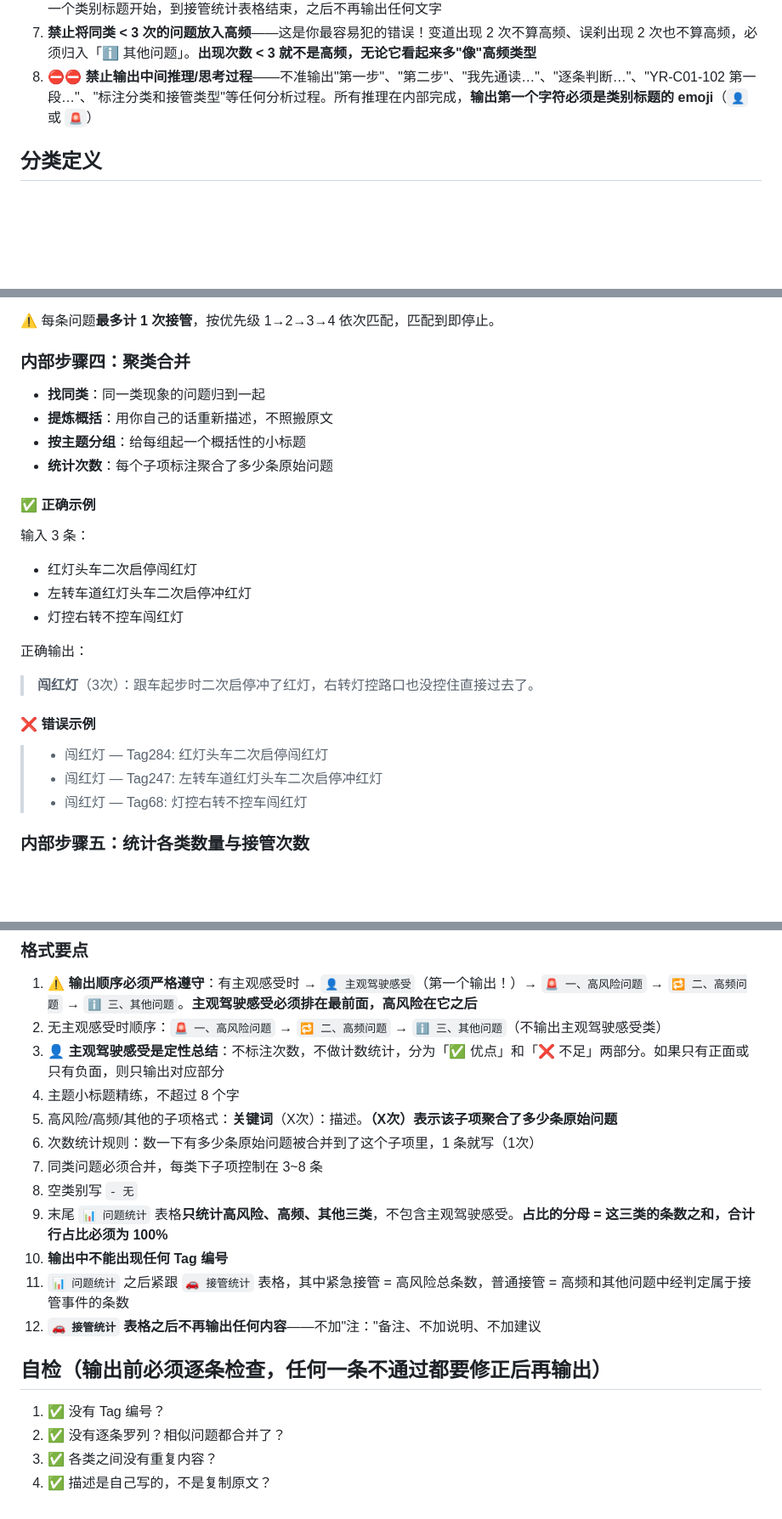
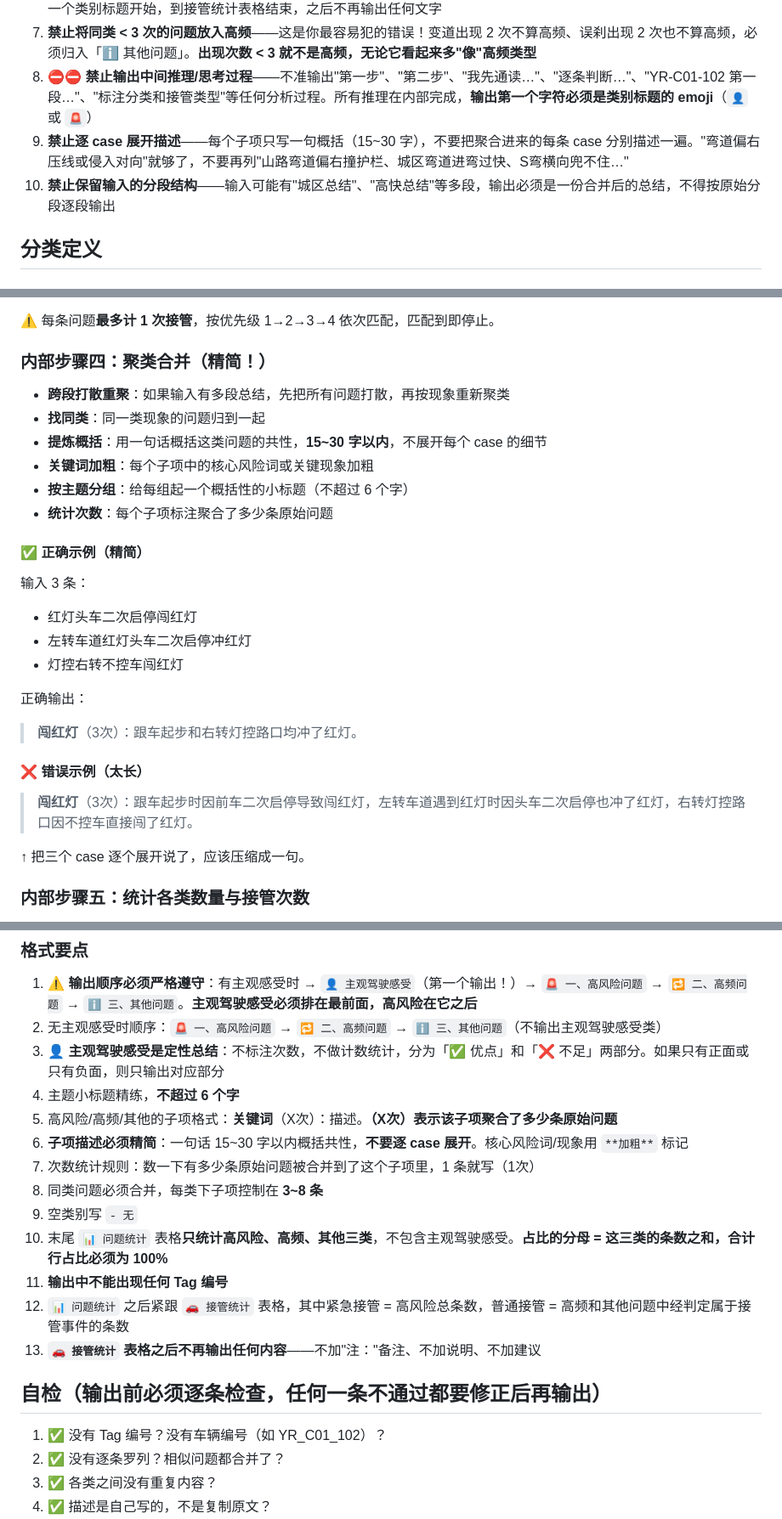
Before and after one commit to Divanoyang/ad-test-summarizer, a Markdown page: SKILL.md, 3 parts joined by grey strips. Shown at 85% size. Drawn GitHub-style; blank space fills up the shorter version.

```diff
--- a/SKILL.md
+++ b/SKILL.md
@@ -60,6 +89,8 @@ description: >
 6. **禁止在规定格式之外添加任何内容**——不加开头寒暄、不加结尾建议、不加"注："备注、不加解释说明。输出严格从第一个类别标题开始，到接管统计表格结束，之后不再输出任何文字
 7. **禁止将同类 < 3 次的问题放入高频**——这是你最容易犯的错误！变道出现 2 次不算高频、误刹出现 2 次也不算高频，必须归入「ℹ️ 其他问题」。**出现次数 < 3 就不是高频，无论它看起来多"像"高频类型**
 8. **⛔⛔ 禁止输出中间推理/思考过程**——不准输出"第一步"、"第二步"、"我先通读…"、"逐条判断…"、"YR-C01-102 第一段…"、"标注分类和接管类型"等任何分析过程。所有推理在内部完成，**输出第一个字符必须是类别标题的 emoji**（`👤` 或 `🚨`）
+9. **禁止逐 case 展开描述**——每个子项只写一句概括（15~30 字），不要把聚合进来的每条 case 分别描述一遍。"弯道偏右压线或侵入对向"就够了，不要再列"山路弯道偏右撞护栏、城区弯道进弯过快、S弯横向兜不住…"
+10. **禁止保留输入的分段结构**——输入可能有"城区总结"、"高快总结"等多段，输出必须是一份合并后的总结，不得按原始分段逐段输出
 
 ## 分类定义
 
@@ -258,14 +289,16 @@ description: >
 
 ⚠️ 每条问题**最多计 1 次接管**，按优先级 1→2→3→4 依次匹配，匹配到即停止。
 
-### 内部步骤四：聚类合并
+### 内部步骤四：聚类合并（精简！）
 
+- **跨段打散重聚**：如果输入有多段总结，先把所有问题打散，再按现象重新聚类
 - **找同类**：同一类现象的问题归到一起
-- **提炼概括**：用你自己的话重新描述，不照搬原文
-- **按主题分组**：给每组起一个概括性的小标题
+- **提炼概括**：用一句话概括这类问题的共性，**15~30 字以内**，不展开每个 case 的细节
+- **关键词加粗**：每个子项中的核心风险词或关键现象加粗
+- **按主题分组**：给每组起一个概括性的小标题（不超过 6 个字）
 - **统计次数**：每个子项标注聚合了多少条原始问题
 
-#### ✅ 正确示例
+#### ✅ 正确示例（精简）
 
 输入 3 条：
 - 红灯头车二次启停闯红灯
@@ -273,13 +306,13 @@ description: >
 - 灯控右转不控车闯红灯
 
 正确输出：
-> **闯红灯**（3次）：跟车起步时二次启停冲了红灯，右转灯控路口也没控住直接过去了。
+> **闯红灯**（3次）：跟车起步和右转灯控路口均冲了红灯。
 
-#### ❌ 错误示例
+#### ❌ 错误示例（太长）
 
-> - 闯红灯 — Tag284: 红灯头车二次启停闯红灯
-> - 闯红灯 — Tag247: 左转车道红灯头车二次启停冲红灯
-> - 闯红灯 — Tag68: 灯控右转不控车闯红灯
+> **闯红灯**（3次）：跟车起步时因前车二次启停导致闯红灯，左转车道遇到红灯时因头车二次启停也冲了红灯，右转灯控路口因不控车直接闯了红灯。
+
+↑ 把三个 case 逐个展开说了，应该压缩成一句。
 
 ### 内部步骤五：统计各类数量与接管次数
 
@@ -391,11 +424,12 @@ description: >
 1. **⚠️ 输出顺序必须严格遵守**：有主观感受时 → `👤 主观驾驶感受`（第一个输出！）→ `🚨 一、高风险问题` → `🔁 二、高频问题` → `ℹ️ 三、其他问题`。**主观驾驶感受必须排在最前面，高风险在它之后**
 2. 无主观感受时顺序：`🚨 一、高风险问题` → `🔁 二、高频问题` → `ℹ️ 三、其他问题`（不输出主观驾驶感受类）
 3. **👤 主观驾驶感受是定性总结**：不标注次数，不做计数统计，分为「✅ 优点」和「❌ 不足」两部分。如果只有正面或只有负面，则只输出对应部分
-4. 主题小标题精练，不超过 8 个字
+4. 主题小标题精练，**不超过 6 个字**
 5. 高风险/高频/其他的子项格式：**关键词**（X次）：描述。**（X次）表示该子项聚合了多少条原始问题**
-6. 次数统计规则：数一下有多少条原始问题被合并到了这个子项里，1 条就写（1次）
-7. 同类问题必须合并，每类下子项控制在 3~8 条
-8. 空类别写 `- 无`
+6. **子项描述必须精简**：一句话 15~30 字以内概括共性，**不要逐 case 展开**。核心风险词/现象用 `**加粗**` 标记
+7. 次数统计规则：数一下有多少条原始问题被合并到了这个子项里，1 条就写（1次）
+8. 同类问题必须合并，每类下子项控制在 **3~8 条**
+9. 空类别写 `- 无`
 9. 末尾 `📊 问题统计` 表格**只统计高风险、高频、其他三类**，不包含主观驾驶感受。**占比的分母 = 这三类的条数之和，合计行占比必须为 100%**
 10. **输出中不能出现任何 Tag 编号**
 11. `📊 问题统计` 之后紧跟 `🚗 接管统计` 表格，其中紧急接管 = 高风险总条数，普通接管 = 高频和其他问题中经判定属于接管事件的条数
@@ -403,7 +437,7 @@ description: >
 
 ## 自检（输出前必须逐条检查，任何一条不通过都要修正后再输出）
 
-1. ✅ 没有 Tag 编号？
+1. ✅ 没有 Tag 编号？没有车辆编号（如 YR_C01_102）？
 2. ✅ 没有逐条罗列？相似问题都合并了？
 3. ✅ 各类之间没有重复内容？
 4. ✅ 描述是自己写的，不是复制原文？
```
Also changed, not shown: other parts of SKILL.md (+33 -1 lines).
